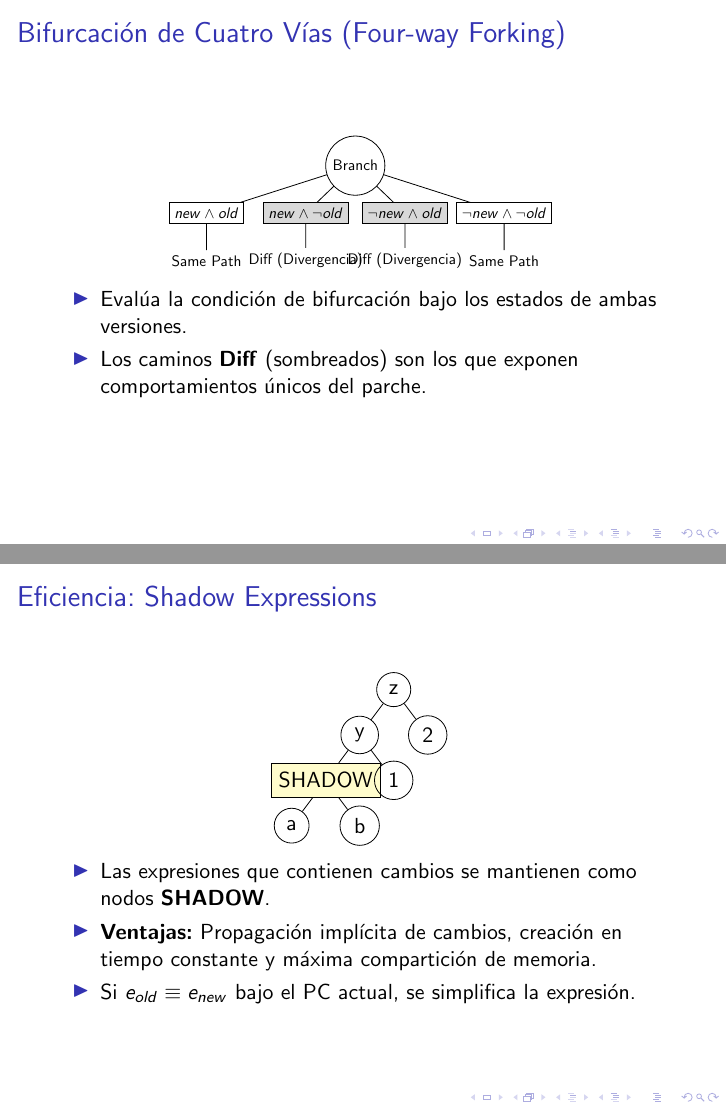
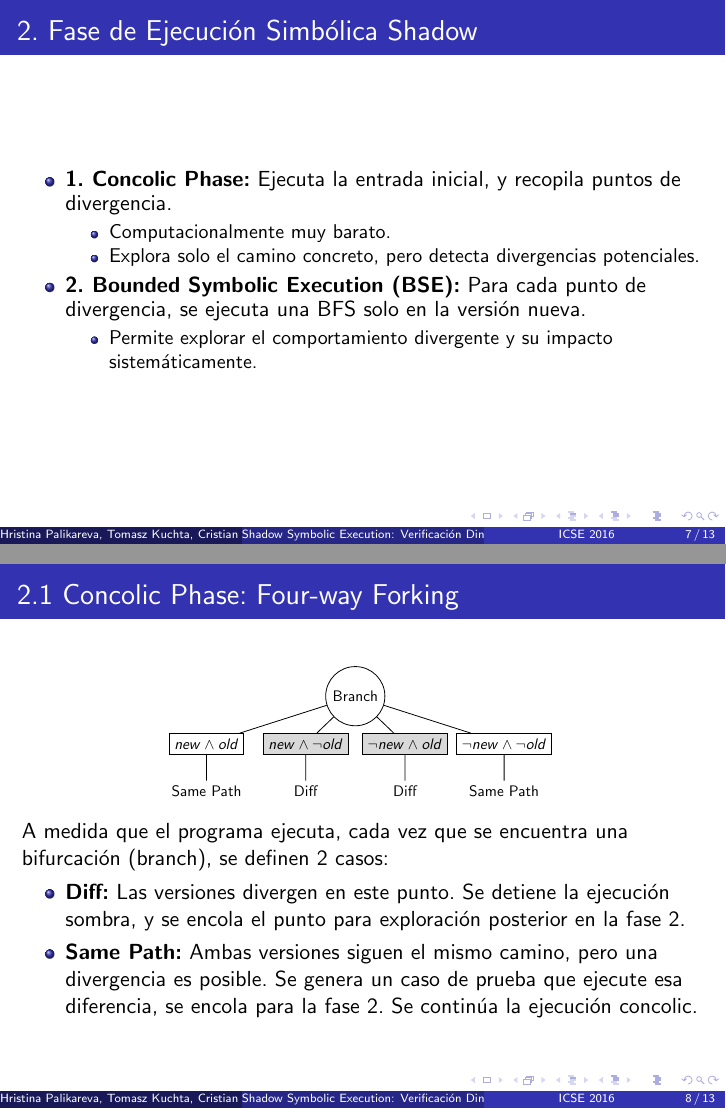
Before and after one commit to FelicitasGarcia/Shadow-Presentation, LaTeX slides (shadowPP.tex): pages 8 and 9 of 12 before the commit and pages 7 and 8 of 13 after it, joined at a grey line. The pictures show the PDF file shadowPP.pdf that the author committed with the source.

Commit message:
Presentacion 1ra version terminada

```diff
--- a/shadowPP.tex
+++ b/shadowPP.tex
@@ -99,7 +101,7 @@
   \begin{enumerate}
     \item Unifica ambas versiones usando anotaciones \texttt{change()}.
     \item Selecciona casos de prueba que ejecuten el parche.
-    \item Symboluc Execution con bifurcación de cuatro vías para detectar divergencias.
+    \item Symbolic Execution con bifurcación de cuatro vías para detectar divergencias.
     \item Re-ejecución nativa para validar divergencias y clasificar resultados.
   \end{enumerate}
 \end{itemize}
@@ -126,3 +141,4 @@
 
 
 % 5. Paso 1: Unificación de Versiones
+\begin{frame}{1. Unificación de Versiones: El Macro \texttt{change()}}
@@ -139,12 +154,28 @@
 
 \begin{figure}
   \centering
-  \includegraphics[width=0.8\textwidth]{images/change_example.png}
+  \includegraphics[width=0.6\textwidth]{images/change.png}
   \caption{Ejemplo de uso de \texttt{change()} para unificar código}
 \end{figure}
 \end{frame}
 
-\begin{frame}{Bifurcación de Cuatro Vías (Four-way Forking)}
+
+\begin{frame}{2. Fase de Ejecución Simbólica Shadow}
+  \begin{itemize}
+    \item \textbf{1. Concolic Phase:} Ejecuta la entrada inicial, y recopila puntos de divergencia.
+    \begin{itemize}
+      \item Computacionalmente muy barato.
+      \item Explora solo el camino concreto, pero detecta divergencias potenciales.
+    \end{itemize}
+    \item \textbf{2. Bounded Symbolic Execution (BSE):} Para cada punto de divergencia, se ejecuta una BFS solo en la versión nueva.
+    \begin{itemize}
+      \item Permite explorar el comportamiento divergente y su impacto sistemáticamente.
+    \end{itemize}
+\end{itemize}
+\end{frame}
+
+
+\begin{frame}{2.1 Concolic Phase: Four-way Forking}
 \centering
 \begin{tikzpicture}[level distance=1.2cm,
   level 1/.style={sibling distance=2.5cm},
@@ -156,28 +187,32 @@
       child {node {Same Path}}
     }
     child {node [rectangle, draw, fill=gray!30] {$new \land \neg old$}
-      child {node {Diff (Divergencia)}}
+      child {node {Diff}}
     }
     child {node [rectangle, draw, fill=gray!30] {$\neg new \land old$}
-      child {node {Diff (Divergencia)}}
+      child {node {Diff}}
     }
     child {node [rectangle, draw] {$\neg new \land \neg old$}
       child {node {Same Path}}
     };
 \end{tikzpicture}
-\begin{itemize}
-    \item Evalúa la condición de bifurcación bajo los estados de ambas versiones.
-    \item Los caminos \textbf{Diff} (sombreados) son los que exponen comportamientos únicos del parche.
-\end{itemize}
+\vspace{5pt}
+
+\raggedright
+A medida que el programa ejecuta, cada vez que se encuentra una bifurcación (branch), se definen 2 casos:
+    \begin{itemize}
+        \item \textbf{Diff:} Las versiones divergen en este punto. Se detiene la ejecución sombra, y se encola el punto para exploración posterior en la fase 2.
+        \item \textbf{Same Path:} Ambas versiones siguen el mismo camino, pero una divergencia es posible. Se genera un caso de prueba que ejecute esa diferencia, se encola para la fase 2. Se continúa la ejecución concolic.
+    \end{itemize}
 \end{frame}
 
-\begin{frame}{Eficiencia: Shadow Expressions}
+\begin{frame}{2.2 Bounded Symbolic Execution (BSE)}
 \centering
 \begin{tikzpicture}[sibling distance=1.5cm, level distance=1cm,
     every node/.style={circle, draw, minimum size=0.6cm}, scale=0.8]
     \node {z}
         child {node {y}
-            child {node [rectangle, fill=yellow!20, minimum width=1.5cm] {SHADOW}
+            child {node [rectangle, fill=yellow!20, minimum width=1.5cm] {DIFF}
                 child {node {a}}
                 child {node {b}}
             }
@@ -186,9 +221,9 @@
         child {node {2}};
 \end{tikzpicture}
 \begin{itemize}
-    \item Las expresiones que contienen cambios se mantienen como nodos \textbf{SHADOW}.
-    \item \textbf{Ventajas:} Propagación implícita de cambios, creación en tiempo constante y máxima compartición de memoria.
-    \item Si $e_{old} \equiv e_{new}$ bajo el PC actual, se simplifica la expresión.
+    \item Sobre cada punto de divergencia encontrado, se ejecuta una Bounded Symbolic Execution \textbf{solo en la versión nueva}.
+    \item \textbf{Ventajas:} Permite generar otros inputs divergentes que muestren el mismo comportamiento de branching hasta ese punto, pero fistinto luego.
 \end{itemize}
 \end{frame}
 
+\begin{frame}{Expresiones Shadow}
@@ -216,3 +251,5 @@
 \end{itemize}
 \end{frame}
 
+\begin{frame}{Resultados: Victorias de SHADOW}
+\begin{enumerate}
@@ -225,0 +260,5 @@
+\end{enumerate}
+\end{frame}
+
+\begin{frame}{Resultados: Limitaciones de SHADOW}
+\begin{enumerate}
@@ -226,3 +269,4 @@
+\end{enumerate}
 \end{frame}
 
 \end{document}
```
Also changed, not shown: images/change.png (added), images/change_example.png (deleted), images/shadow_exp.png (added), shadowPP.pdf, shadowPP.tex (73 more changed lines), 3 other files.
